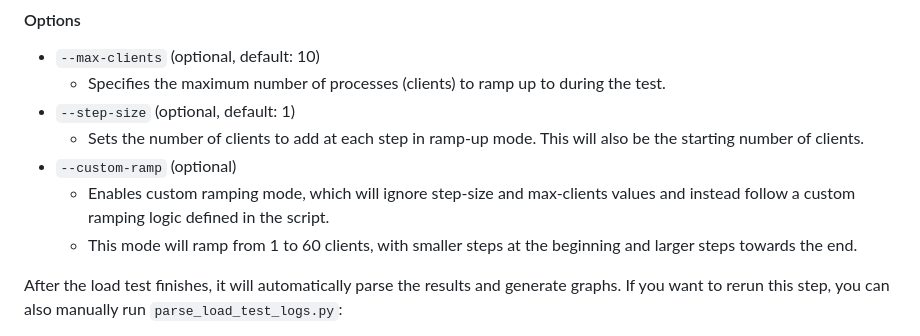
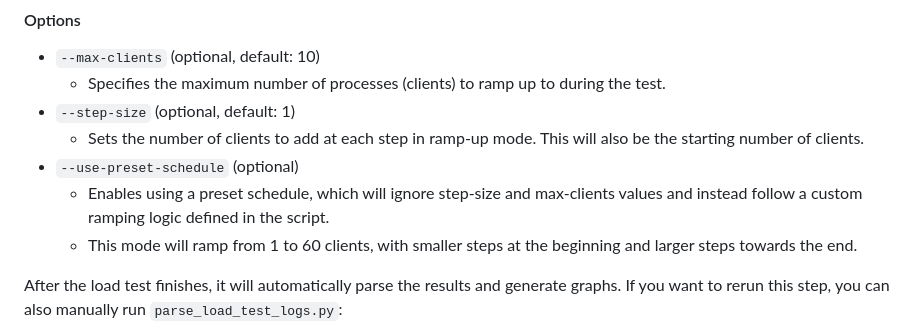
Before and after one commit to groundlight/edge-endpoint, a Markdown page: load-testing/README.md, the part around one of its changes. GitHub-like rendering.

Commit message:
small fix for load testing readme

```diff
--- a/load-testing/README.md
+++ b/load-testing/README.md
@@ -58,8 +58,8 @@ poetry run python load_test.py [options]
     * Specifies the maximum number of processes (clients) to ramp up to during the test.
 * `--step-size` (optional, default: 1)
     * Sets the number of clients to add at each step in ramp-up mode. This will also be the starting number of clients.
-* `--custom-ramp` (optional)
-    * Enables custom ramping mode, which will ignore step-size and max-clients values and instead follow a custom ramping logic defined in the script.
+* `--use-preset-schedule` (optional)
+    * Enables using a preset schedule, which will ignore step-size and max-clients values and instead follow a custom ramping logic defined in the script.
     * This mode will ramp from 1 to 60 clients, with smaller steps at the beginning and larger steps towards the end.
 
 After the load test finishes, it will automatically parse the results and generate graphs. If you want to rerun this step, you can also manually run `parse_load_test_logs.py`:
```
Also changed, not shown: other parts of load-testing/README.md (+1 -1 lines), load-testing/images/dog_resized_480x480.jpeg (added).
